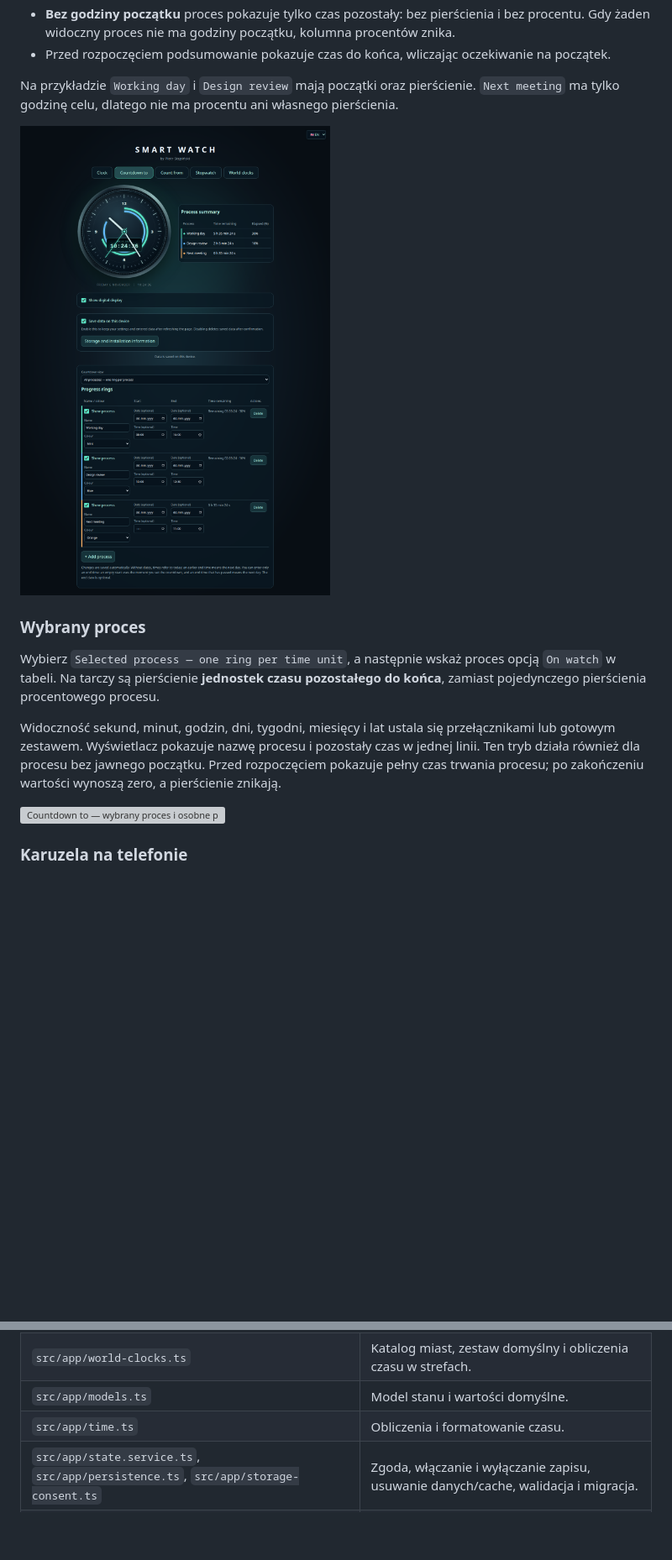
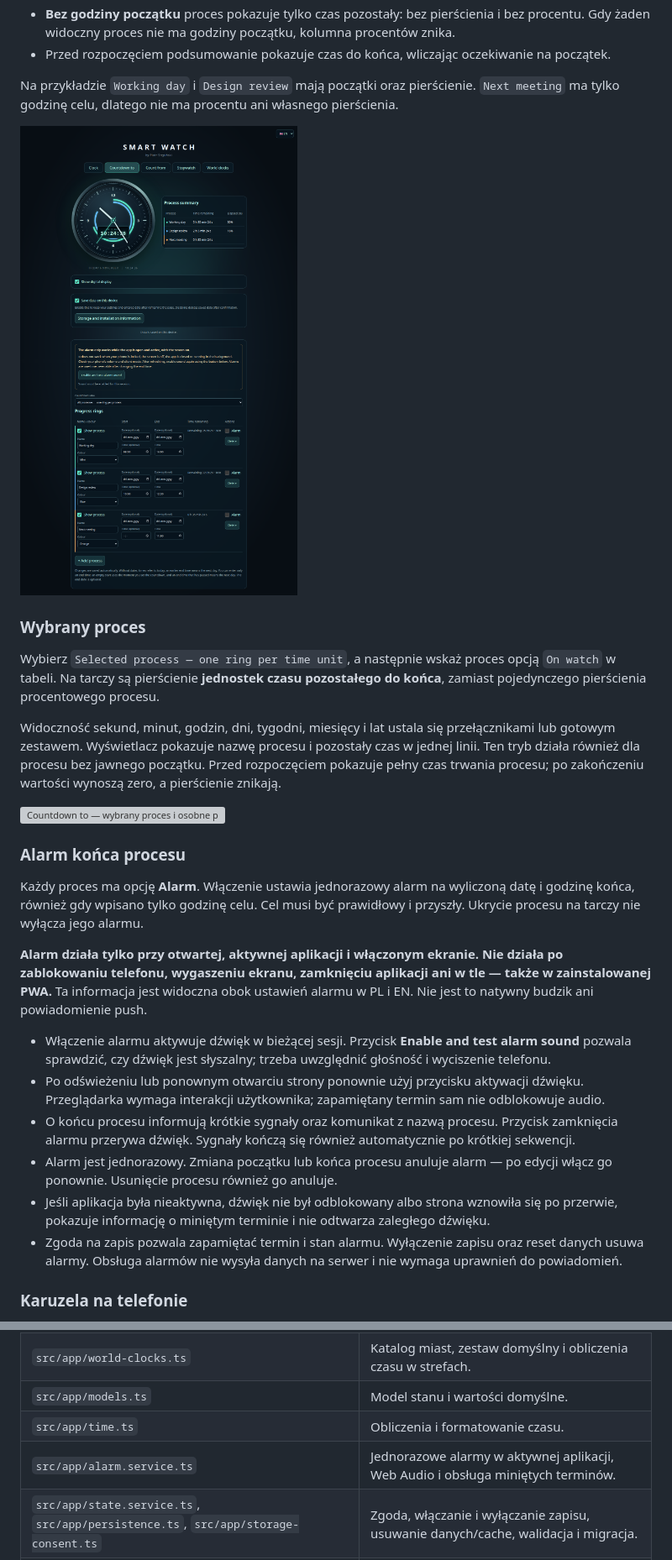
Before and after one commit to pstepinski/smart_watch, a Markdown page: README.md, 2 parts joined by grey strips. Shown at 84% size. Drawn GitHub-style; pictures changed too: docs/screenshots/countdown-all.png; blank space fills up the shorter version; grey boxes are pictures that could not be loaded.

Commit message:
Add foreground countdown alarms with clear screen-on limitations

```diff
--- a/README.md
+++ b/README.md
@@ -157,6 +157,19 @@ Wybierz `Selected process — one ring per time unit`, a następnie wskaż proce
 Widoczność sekund, minut, godzin, dni, tygodni, miesięcy i lat ustala się przełącznikami lub gotowym zestawem. Wyświetlacz pokazuje nazwę procesu i pozostały czas w jednej linii. Ten tryb działa również dla procesu bez jawnego początku. Przed rozpoczęciem pokazuje pełny czas trwania procesu; po zakończeniu wartości wynoszą zero, a pierścienie znikają.
 
 ![Countdown to — wybrany proces i osobne pierścienie jednostek](docs/screenshots/countdown-single.png)
+
+### Alarm końca procesu
+
+Każdy proces ma opcję **Alarm**. Włączenie ustawia jednorazowy alarm na wyliczoną datę i godzinę końca, również gdy wpisano tylko godzinę celu. Cel musi być prawidłowy i przyszły. Ukrycie procesu na tarczy nie wyłącza jego alarmu.
+
+**Alarm działa tylko przy otwartej, aktywnej aplikacji i włączonym ekranie. Nie działa po zablokowaniu telefonu, wygaszeniu ekranu, zamknięciu aplikacji ani w tle — także w zainstalowanej PWA.** Ta informacja jest widoczna obok ustawień alarmu w PL i EN. Nie jest to natywny budzik ani powiadomienie push.
+
+- Włączenie alarmu aktywuje dźwięk w bieżącej sesji. Przycisk **Enable and test alarm sound** pozwala sprawdzić, czy dźwięk jest słyszalny; trzeba uwzględnić głośność i wyciszenie telefonu.
+- Po odświeżeniu lub ponownym otwarciu strony ponownie użyj przycisku aktywacji dźwięku. Przeglądarka wymaga interakcji użytkownika; zapamiętany termin sam nie odblokowuje audio.
+- O końcu procesu informują krótkie sygnały oraz komunikat z nazwą procesu. Przycisk zamknięcia alarmu przerywa dźwięk. Sygnały kończą się również automatycznie po krótkiej sekwencji.
+- Alarm jest jednorazowy. Zmiana początku lub końca procesu anuluje alarm — po edycji włącz go ponownie. Usunięcie procesu również go anuluje.
+- Jeśli aplikacja była nieaktywna, dźwięk nie był odblokowany albo strona wznowiła się po przerwie, pokazuje informację o miniętym terminie i nie odtwarza zaległego dźwięku.
+- Zgoda na zapis pozwala zapamiętać termin i stan alarmu. Wyłączenie zapisu oraz reset danych usuwa alarmy. Obsługa alarmów nie wysyła danych na serwer i nie wymaga uprawnień do powiadomień.
 
 ### Karuzela na telefonie
 
@@ -401,6 +414,7 @@ Zestaw obejmuje popup zgody, wszystkie pięć zakładek, oba widoki „Odliczani
 | `src/app/world-clocks.ts` | Katalog miast, zestaw domyślny i obliczenia czasu w strefach. |
 | `src/app/models.ts` | Model stanu i wartości domyślne. |
 | `src/app/time.ts` | Obliczenia i formatowanie czasu. |
+| `src/app/alarm.service.ts` | Jednorazowe alarmy w aktywnej aplikacji, Web Audio i obsługa miniętych terminów. |
 | `src/app/state.service.ts`, `src/app/persistence.ts`, `src/app/storage-consent.ts` | Zgoda, włączanie i wyłączanie zapisu, usuwanie danych/cache, walidacja i migracja. |
 | `src/app/i18n.service.ts`, `src/app/translations.ts` | PL/EN, wykrywanie języka i słownik. |
 | `src/styles.css` | Wygląd, responsywność i karuzela. |
```
Also changed, not shown: docs/screenshots/countdown-mobile-clock.png, docs/screenshots/countdown-mobile-processes.png, docs/screenshots/world-clocks-settings.png, 10 other files.
